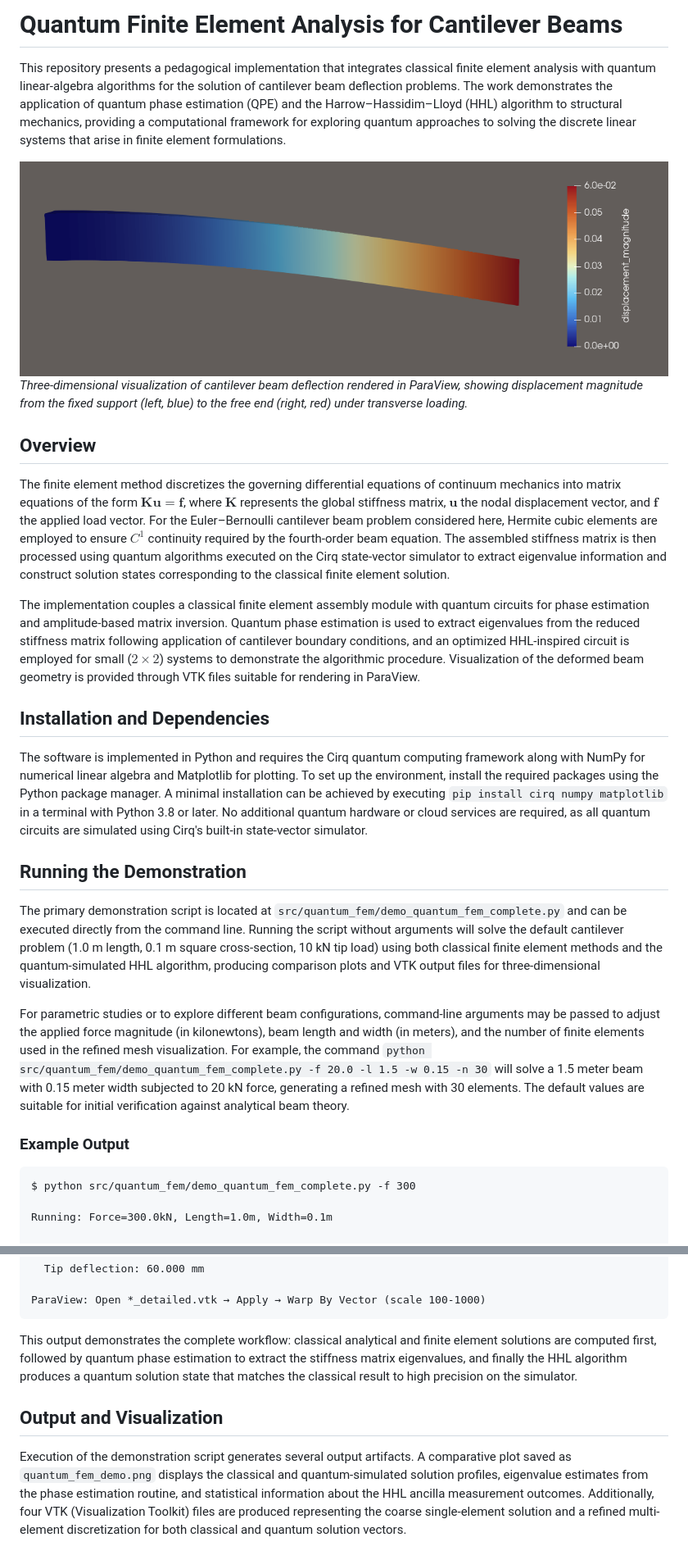
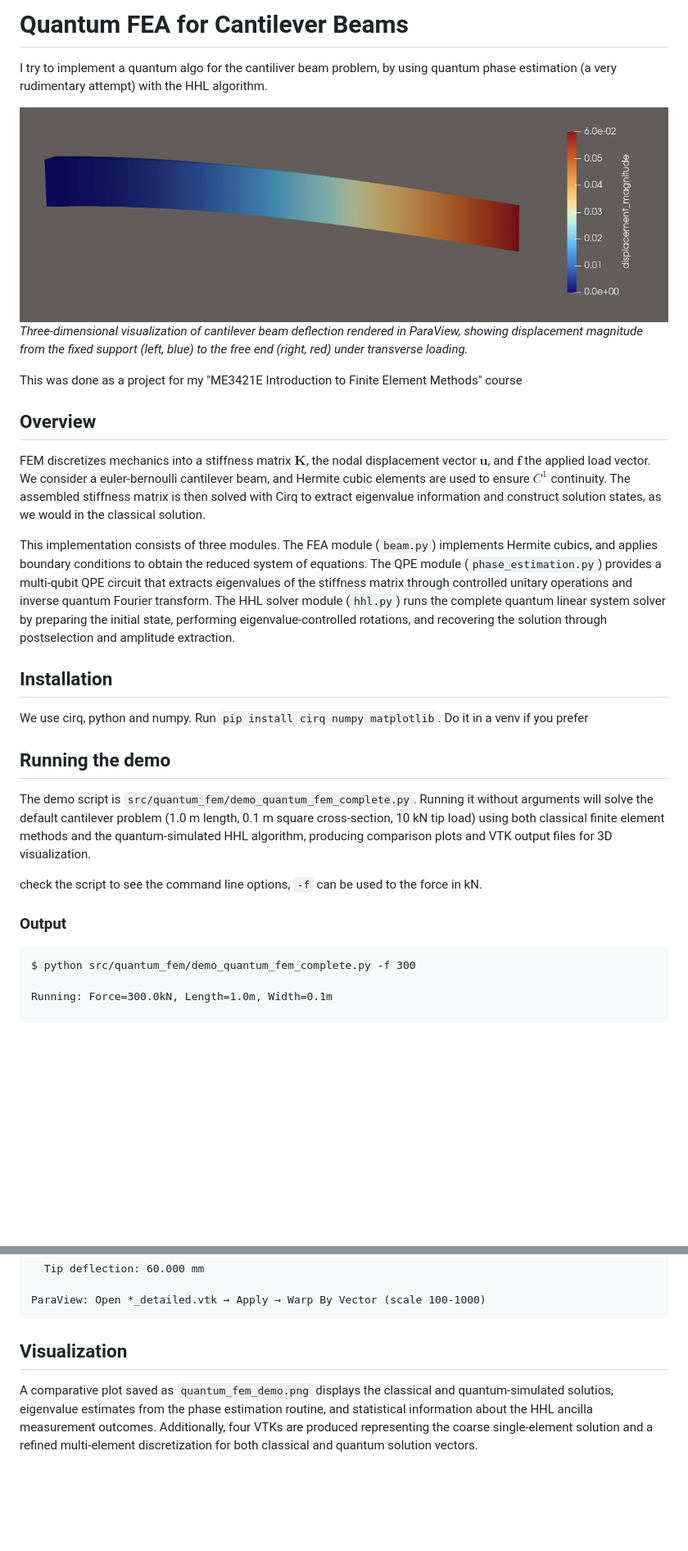
Before and after one commit to astroanax/quantum-fea, a Markdown page: README.md, 2 parts joined by grey strips. Shown: that part at 82% size. Rendered like a GitHub page; blank space fills up the shorter version.

````diff
--- a/README.md
+++ b/README.md
@@ -1,27 +1,31 @@
-# Quantum Finite Element Analysis for Cantilever Beams
+# Quantum FEA for Cantilever Beams
 
-This repository presents a pedagogical implementation that integrates classical finite element analysis with quantum linear-algebra algorithms for the solution of cantilever beam deflection problems. The work demonstrates the application of quantum phase estimation (QPE) and the Harrow–Hassidim–Lloyd (HHL) algorithm to structural mechanics, providing a computational framework for exploring quantum approaches to solving the discrete linear systems that arise in finite element formulations.
+I try to implement a quantum algo for the cantiliver beam problem, by using quantum phase estimation (a very rudimentary attempt) with the HHL algorithm.
 
 ![Cantilever Beam Visualization](paraview-demo.png)
 *Three-dimensional visualization of cantilever beam deflection rendered in ParaView, showing displacement magnitude from the fixed support (left, blue) to the free end (right, red) under transverse loading.*
 
+
+This was done as a project for my "ME3421E Introduction to Finite Element Methods" course
+
 ## Overview
 
-The finite element method discretizes the governing differential equations of continuum mechanics into matrix equations of the form $\mathbf{K}\mathbf{u} = \mathbf{f}$, where $\mathbf{K}$ represents the global stiffness matrix, $\mathbf{u}$ the nodal displacement vector, and $\mathbf{f}$ the applied load vector. For the Euler–Bernoulli cantilever beam problem considered here, Hermite cubic elements are employed to ensure $C^1$ continuity required by the fourth-order beam equation. The assembled stiffness matrix is then processed using quantum algorithms executed on the Cirq state-vector simulator to extract eigenvalue information and construct solution states corresponding to the classical finite element solution.
+FEM discretizes mechanics into a stiffness matrix  $\mathbf{K}$, the nodal displacement vector $\mathbf{u}$, and $\mathbf{f}$ the applied load vector. We consider a euler-bernoulli cantilever beam, and Hermite cubic elements are used to ensure $C^1$ continuity. The assembled stiffness matrix is then solved with Cirq to extract eigenvalue information and construct solution states, as we would in the classical solution.
 
-The implementation couples a classical finite element assembly module with quantum circuits for phase estimation and amplitude-based matrix inversion. Quantum phase estimation is used to extract eigenvalues from the reduced stiffness matrix following application of cantilever boundary conditions, and an optimized HHL-inspired circuit is employed for small ($2 \times 2$) systems to demonstrate the algorithmic procedure. Visualization of the deformed beam geometry is provided through VTK files suitable for rendering in ParaView.
 
-## Installation and Dependencies
+This implementation consists of three modules. The FEA module (`beam.py`) implements Hermite cubics, and applies boundary conditions to obtain the reduced system of equations. The QPE module (`phase_estimation.py`) provides a multi-qubit QPE circuit that extracts eigenvalues of the stiffness matrix through controlled unitary operations and inverse quantum Fourier transform. The HHL solver module (`hhl.py`) runs the complete quantum linear system solver by preparing the initial state, performing eigenvalue-controlled rotations, and recovering the solution through postselection and amplitude extraction.
 
-The software is implemented in Python and requires the Cirq quantum computing framework along with NumPy for numerical linear algebra and Matplotlib for plotting. To set up the environment, install the required packages using the Python package manager. A minimal installation can be achieved by executing `pip install cirq numpy matplotlib` in a terminal with Python 3.8 or later. No additional quantum hardware or cloud services are required, as all quantum circuits are simulated using Cirq's built-in state-vector simulator.
+## Installation
 
-## Running the Demonstration
+We use cirq, python and numpy. Run `pip install cirq numpy matplotlib`. Do it in a venv if you prefer
 
-The primary demonstration script is located at `src/quantum_fem/demo_quantum_fem_complete.py` and can be executed directly from the command line. Running the script without arguments will solve the default cantilever problem (1.0 m length, 0.1 m square cross-section, 10 kN tip load) using both classical finite element methods and the quantum-simulated HHL algorithm, producing comparison plots and VTK output files for three-dimensional visualization.
+## Running the demo
 
-For parametric studies or to explore different beam configurations, command-line arguments may be passed to adjust the applied force magnitude (in kilonewtons), beam length and width (in meters), and the number of finite elements used in the refined mesh visualization. For example, the command `python src/quantum_fem/demo_quantum_fem_complete.py -f 20.0 -l 1.5 -w 0.15 -n 30` will solve a 1.5 meter beam with 0.15 meter width subjected to 20 kN force, generating a refined mesh with 30 elements. The default values are suitable for initial verification against analytical beam theory.
+The demo script is `src/quantum_fem/demo_quantum_fem_complete.py`. Running it without arguments will solve the default cantilever problem (1.0 m length, 0.1 m square cross-section, 10 kN tip load) using both classical finite element methods and the quantum-simulated HHL algorithm, producing comparison plots and VTK output files for 3D visualization.
 
-### Example Output
+check the script to see the command line options, `-f` can be used to the force in kN.
+
+### Output
 
 ```
 $ python src/quantum_fem/demo_quantum_fem_complete.py -f 300
@@ -53,11 +57,9 @@ check *vtk files for final results
 ParaView: Open *_detailed.vtk → Apply → Warp By Vector (scale 100-1000)
 ```
 
-This output demonstrates the complete workflow: classical analytical and finite element solutions are computed first, followed by quantum phase estimation to extract the stiffness matrix eigenvalues, and finally the HHL algorithm produces a quantum solution state that matches the classical result to high precision on the simulator.
+## Visualization
 
-## Output and Visualization
-
-Execution of the demonstration script generates several output artifacts. A comparative plot saved as `quantum_fem_demo.png` displays the classical and quantum-simulated solution profiles, eigenvalue estimates from the phase estimation routine, and statistical information about the HHL ancilla measurement outcomes. Additionally, four VTK (Visualization Toolkit) files are produced representing the coarse single-element solution and a refined multi-element discretization for both classical and quantum solution vectors.
+A comparative plot saved as `quantum_fem_demo.png` displays the classical and quantum-simulated solutios, eigenvalue estimates from the phase estimation routine, and statistical information about the HHL ancilla measurement outcomes. Additionally, four VTKs are produced representing the coarse single-element solution and a refined multi-element discretization for both classical and quantum solution vectors.
 
 ![Quantum FEM Results](quantum_fem_demo.png)
 *Comparison of quantum phase estimation eigenvalue recovery (left panel) and solution accuracy (right panel). The QPE circuit with 8 precision qubits successfully estimates the two eigenvalues of the reduced stiffness matrix (shown as red X markers overlaying the true values in blue circles). The tip displacement comparison demonstrates agreement between analytical beam theory (green), classical finite element solution (blue), and quantum-simulated HHL solution (red) to within numerical precision on the state-vector simulator.*
````
Also changed, not shown: other parts of README.md (+3 -15 lines).
